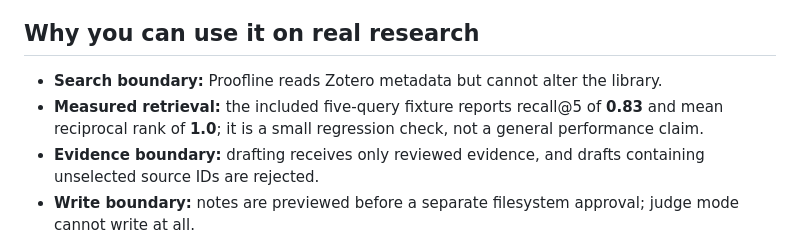
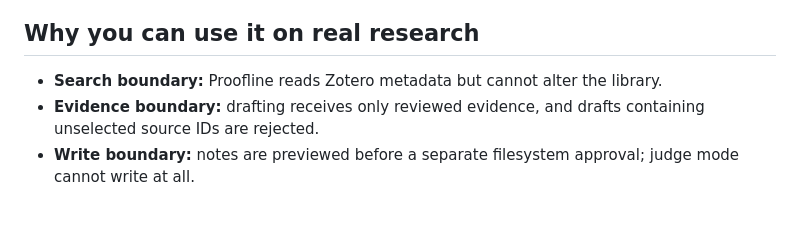
Before and after one commit to lohith-pras/thesisOS, a Markdown page: README.md, the part around the change. Rendered like a GitHub page; blank space fills up the shorter version.

Commit message:
Remove stale retrieval metric

```diff
--- a/README.md
+++ b/README.md
@@ -86,7 +86,6 @@ Build-time GPT-5.6 usage and runtime model selection are separate. The detailed
 ## Why you can use it on real research
 
 - **Search boundary:** Proofline reads Zotero metadata but cannot alter the library.
-- **Measured retrieval:** the included five-query fixture reports recall@5 of **0.83** and mean reciprocal rank of **1.0**; it is a small regression check, not a general performance claim.
 - **Evidence boundary:** drafting receives only reviewed evidence, and drafts containing unselected source IDs are rejected.
 - **Write boundary:** notes are previewed before a separate filesystem approval; judge mode cannot write at all.
 - **Revision boundary:** response-matrix exports are read-only views of the canonical approval and evidence trail.
```
